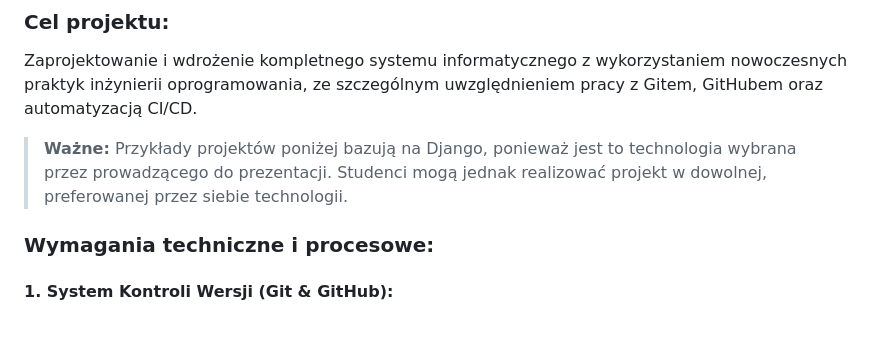
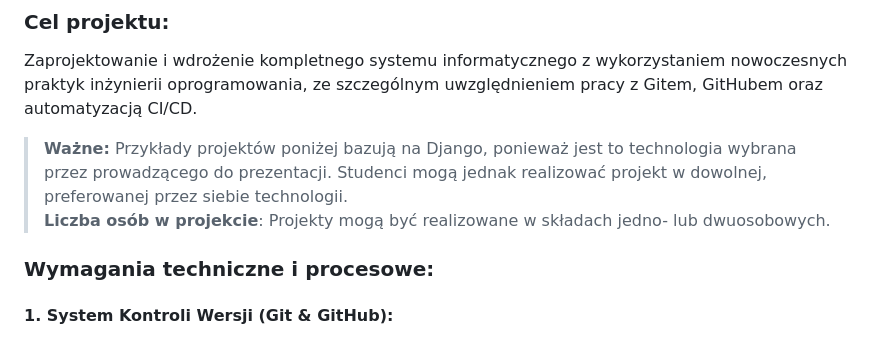
Before and after one commit to zacniewski/materials-about-integration-of-IT-systems, a Markdown page: project/project_guidelines.md, the part around the change. GitHub-like rendering.

```diff
--- a/project/project_guidelines.md
+++ b/project/project_guidelines.md
@@ -6,6 +6,7 @@
 Zaprojektowanie i wdrożenie kompletnego systemu informatycznego z wykorzystaniem nowoczesnych praktyk inżynierii oprogramowania, ze szczególnym uwzględnieniem pracy z Gitem, GitHubem oraz automatyzacją CI/CD.
 
 > **Ważne:** Przykłady projektów poniżej bazują na Django, ponieważ jest to technologia wybrana przez prowadzącego do prezentacji. Studenci mogą jednak realizować projekt w dowolnej, preferowanej przez siebie technologii.
+> **Liczba osób w projekcie**: Projekty mogą być realizowane w składach jedno- lub dwuosobowych.
 
 ### Wymagania techniczne i procesowe:
 
```
Also changed, not shown: labs/lab_01.md (+2 -0 lines).
